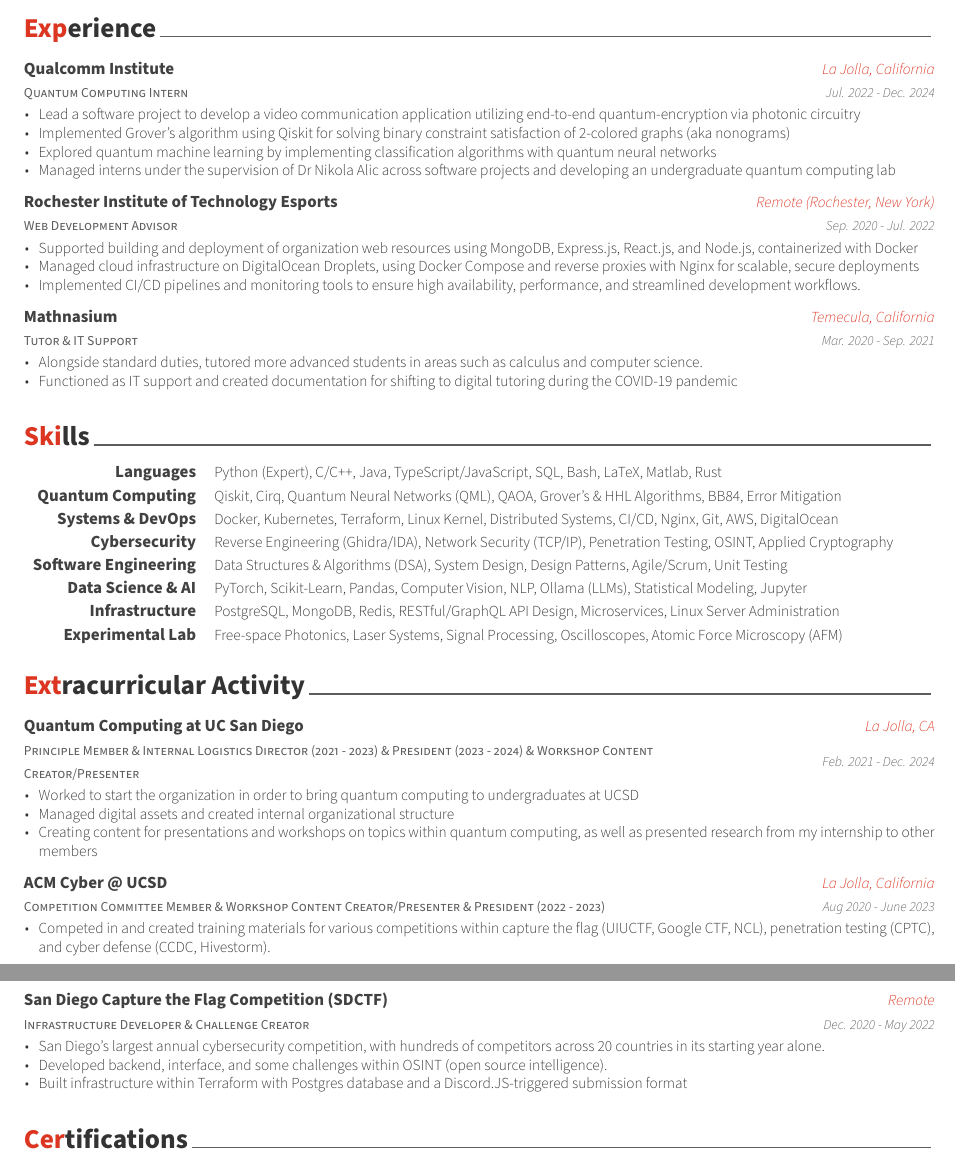
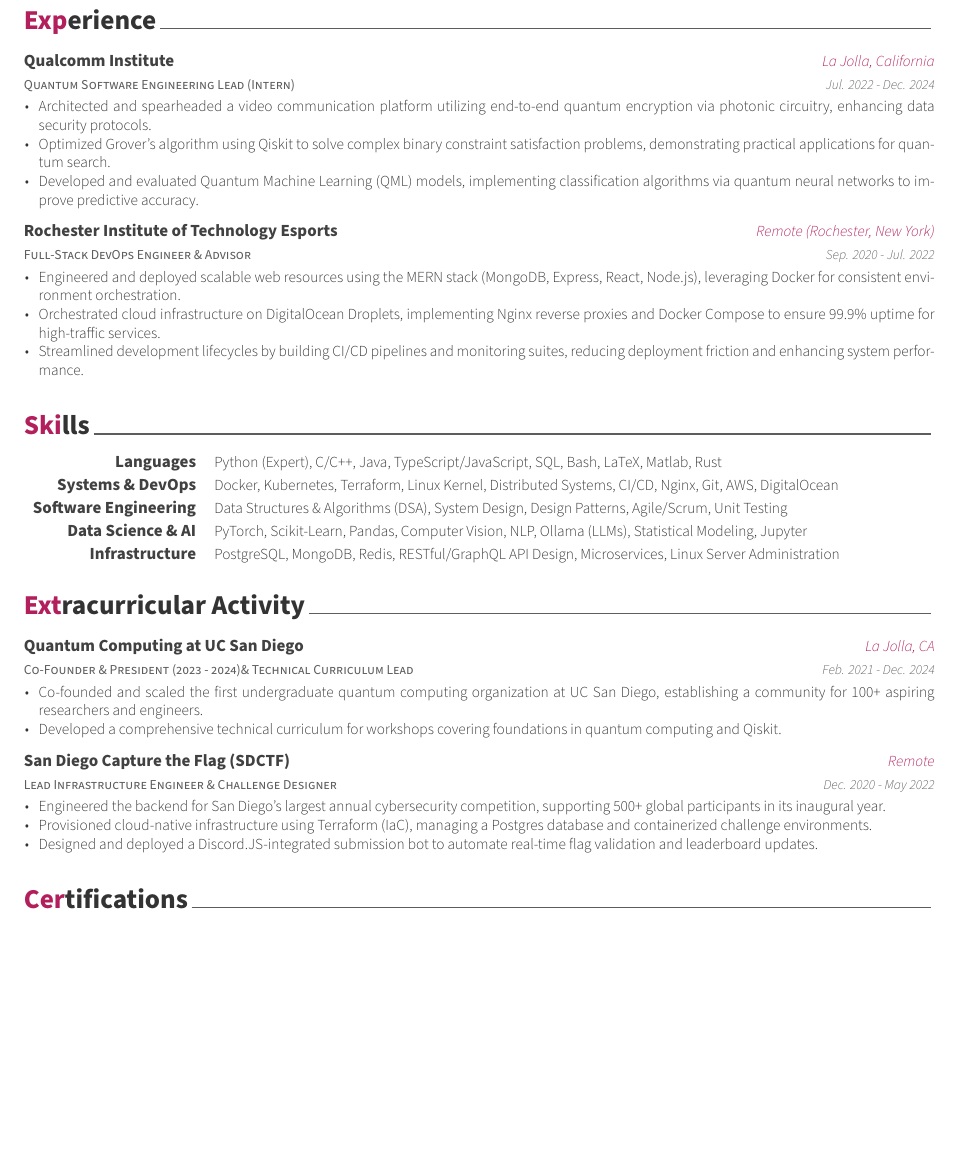
Before and after one commit to andypeterson2/cv, a LaTeX CV (resume.tex, which reads resume/experience.tex, resume/extracurricular.tex, resume/skills.tex): two parts of pages 1 and 2 of 2 before the commit and part of the page after it, the two joined at a grey line, cut so that both start at the same text, the shorter picture padded with empty space. Compiled offline with XeLaTeX; a LaTeX package or settings file that is missing is left out.

Commit message:
basic trimmed down resume

```diff
--- a/resume.tex
+++ b/resume.tex
@@ -26,7 +26,7 @@
 % Color for highlights
 % Awesome Colors: awesome-emerald, awesome-skyblue, awesome-red, awesome-pink, awesome-orange
 %                 awesome-nephritis, awesome-concrete, awesome-darknight
-\colorlet{awesome}{awesome-red}
+\colorlet{awesome}{spinel}
 % Uncomment if you would like to specify your own color
 % \definecolor{awesome}{HTML}{3E6D9C}
 
--- a/resume/experience.tex
+++ b/resume/experience.tex
@@ -1,52 +1,39 @@
 %-------------------------------------------------------------------------------
-%	SECTION TITLE
+% SECTION TITLE
 %-------------------------------------------------------------------------------
 \cvsection{Experience}
 
 
 %-------------------------------------------------------------------------------
-%	CONTENT
+% CONTENT
 %-------------------------------------------------------------------------------
 \begin{cventries}
 
 %---------------------------------------------------------
   \cventry
-    {Quantum Computing Intern} % Job title
-    {Qualcomm Institute} % Organization
-    {La Jolla, California} % Location
-    {Jul. 2022 - Dec. 2024} % Date(s)
+    {Quantum Software Engineering Lead (Intern)}
+    {Qualcomm Institute}
+    {La Jolla, California}
+    {Jul. 2022 - Dec. 2024}
     {
-      \begin{cvitems} % Description(s) of tasks/responsibilities
-        \item {Lead a software project to develop a video communication application utilizing end-to-end quantum-encryption via photonic circuitry}
-        \item {Implemented Grover's algorithm using Qiskit for solving binary constraint satisfaction of 2-colored graphs (aka nonograms)}
-        \item {Explored quantum machine learning by implementing classification algorithms with quantum neural networks}
-        \item {Managed interns under the supervision of Dr Nikola Alic across software projects and developing an undergraduate quantum computing lab}
+      \begin{cvitems}
+        \item {Architected and spearheaded a video communication platform utilizing end-to-end quantum encryption via photonic circuitry, enhancing data security protocols.}
+        \item {Optimized Grover's algorithm using Qiskit to solve complex binary constraint satisfaction problems, demonstrating practical applications for quantum search.}
+        \item {Developed and evaluated Quantum Machine Learning (QML) models, implementing classification algorithms via quantum neural networks to improve predictive accuracy.}
       \end{cvitems}
     }
 
   \cventry
-    {Web Development Advisor} % Job title
-    {Rochester Institute of Technology Esports} % Organization
-    {Remote (Rochester, New York)} % Location
-    {Sep. 2020 - Jul. 2022} % Date(s)
+    {Full-Stack DevOps Engineer \& Advisor}
+    {Rochester Institute of Technology Esports}
+    {Remote (Rochester, New York)}
+    {Sep. 2020 - Jul. 2022}
     {
-      \begin{cvitems} % Description(s) of tasks/responsibilities
-        \item {Supported building and deployment of organization web resources using MongoDB, Express.js, React.js, and Node.js, containerized with Docker}
-        \item{Managed cloud infrastructure on DigitalOcean Droplets, using Docker Compose and reverse proxies with Nginx for scalable, secure deployments}
-        \item{Implemented CI/CD pipelines and monitoring tools to ensure high availability, performance, and streamlined development workflows.}
+      \begin{cvitems}
+        \item {Engineered and deployed scalable web resources using the MERN stack (MongoDB, Express, React, Node.js), leveraging Docker for consistent environment orchestration.}
+        \item{Orchestrated cloud infrastructure on DigitalOcean Droplets, implementing Nginx reverse proxies and Docker Compose to ensure 99.9\% uptime for high-traffic services.}
+        \item{Streamlined development lifecycles by building CI/CD pipelines and monitoring suites, reducing deployment friction and enhancing system performance.}
       \end{cvitems}
     }
 
-  \cventry
-    {Tutor \& IT Support} % Job title
-    {Mathnasium} % Organization
-    {Temecula, California} % Location
-    {Mar. 2020 - Sep. 2021} % Date(s)
-    {
-      \begin{cvitems} % Description(s) of tasks/responsibilities
-        \item {Alongside standard duties, tutored more advanced students in areas such as calculus and computer science.}
-        \item {Functioned as IT support and created documentation for shifting to digital tutoring during the COVID-19 pandemic}
-      \end{cvitems}
-    }
-%---------------------------------------------------------
 \end{cventries}
--- a/resume/extracurricular.tex
+++ b/resume/extracurricular.tex
@@ -1,52 +1,38 @@
 %-------------------------------------------------------------------------------
-%	SECTION TITLE
+% SECTION TITLE
 %-------------------------------------------------------------------------------
 \cvsection{Extracurricular Activity}
 
 
 %-------------------------------------------------------------------------------
-%	CONTENT
+% CONTENT
 %-------------------------------------------------------------------------------
 \begin{cventries}
 
 %---------------------------------------------------------
   \cventry
-    {Principle Member \& Internal Logistics Director (2021 - 2023) \& President (2023 - 2024) \& Workshop Content Creator/Presenter} % Affiliation/role
-    {Quantum Computing at UC San Diego} % Organization/group
-    {La Jolla, CA} % Location
-    {Feb. 2021 - Dec. 2024} % Date(s)
+    {Co-Founder \& President (2023 - 2024)\& Technical Curriculum Lead}
+    {Quantum Computing at UC San Diego}
+    {La Jolla, CA}
+    {Feb. 2021 - Dec. 2024}
     {
-      \begin{cvitems} % Description(s) of experience/contributions/knowledge
-        \item {Worked to start the organization in order to bring quantum computing to undergraduates at UCSD}
-        \item {Managed digital assets and created internal organizational structure}
-        \item {Creating content for presentations and workshops on topics within quantum computing, as well as presented research from my internship to other members}
+      \begin{cvitems}
+        \item {Co-founded and scaled the first undergraduate quantum computing organization at UC San Diego, establishing a community for 100+ aspiring researchers and engineers.}
+        \item {Developed a comprehensive technical curriculum for workshops covering foundations in quantum computing and Qiskit.}
       \end{cvitems}
     }
 
 %---------------------------------------------------------
-
-
   \cventry
-    {Competition Committee Member \& Workshop Content Creator/Presenter \& President (2022 - 2023)} % Affiliation/role
-    {ACM Cyber @ UCSD} % Organization/group
-    {La Jolla, California} % Location
-    {Aug 2020 - June 2023} % Date(s)
-    {
-      \begin{cvitems} % Description(s) of experience/contributions/knowledge
-        \item {Competed in and created training materials for various competitions within capture the flag (UIUCTF, Google CTF, NCL), penetration testing (CPTC), and cyber defense (CCDC, Hivestorm).}
-      \end{cvitems}
-    }
-
-  \cventry
-    {Infrastructure Developer \& Challenge Creator}
-    {San Diego Capture the Flag Competition (SDCTF)}
+    {Lead Infrastructure Engineer \& Challenge Designer}
+    {San Diego Capture the Flag (SDCTF)}
     {Remote}
     {Dec. 2020 - May 2022}
     {
       \begin{cvitems}
-          \item{San Diego’s largest annual cybersecurity competition, with hundreds of competitors across 20 countries in its starting year alone.}
-          \item {Developed backend, interface, and some challenges within OSINT (open source intelligence).}
-          \item {Built infrastructure within Terraform with Postgres database and a Discord.JS-triggered submission format}
+          \item{Engineered the backend for San Diego's largest annual cybersecurity competition, supporting 500+ global participants in its inaugural year.}
+          \item {Provisioned cloud-native infrastructure using Terraform (IaC), managing a Postgres database and containerized challenge environments.}
+          \item {Designed and deployed a Discord.JS-integrated submission bot to automate real-time flag validation and leaderboard updates.}
       \end{cvitems}
     }
 %---------------------------------------------------------
--- /dev/null
+++ b/resume/skills.tex
@@ -0,0 +1,40 @@
+%---------------------------------------------------------
+% SECTION TITLE
+%---------------------------------------------------------
+
+\cvsection{Skills}
+
+%---------------------------------------------------------
+% CONTENT
+%---------------------------------------------------------
+\begin{cvskills}
+
+%---------------------------------------------------------
+  \cvskill
+    {Languages}
+    {Python (Expert), C/C++, Java, TypeScript/JavaScript, SQL, Bash, LaTeX, Matlab, Rust}
+
+    %---------------------------------------------------------
+  \cvskill
+    {Systems \& DevOps}
+    {Docker, Kubernetes, Terraform, Linux Kernel, Distributed Systems, CI/CD, Nginx, Git, AWS, DigitalOcean}
+
+  %---------------------------------------------------------
+  \cvskill
+    {Software Engineering}
+    {Data Structures \& Algorithms (DSA), System Design, Design Patterns, Agile/Scrum, Unit Testing}
+
+  %---------------------------------------------------------
+  \cvskill
+    {Data Science \& AI}
+    {PyTorch, Scikit-Learn, Pandas, Computer Vision, NLP, Ollama (LLMs), Statistical Modeling, Jupyter}
+
+  %---------------------------------------------------------
+  \cvskill
+    {Infrastructure}
+    {PostgreSQL, MongoDB, Redis, RESTful/GraphQL API Design, Microservices, Linux Server Administration}
+
+
+  %-----------------------
+
+\end{cvskills}
```
Also changed, not shown: cv/education.tex (+0 -5 lines), resume/references.tex (added, +23 -0 lines), resume/summary.tex (+3 -3 lines), coverletter.pdf (added), cv-with-picture.pdf (deleted), resume.pdf (added), resume.tex (10 more changed lines).
